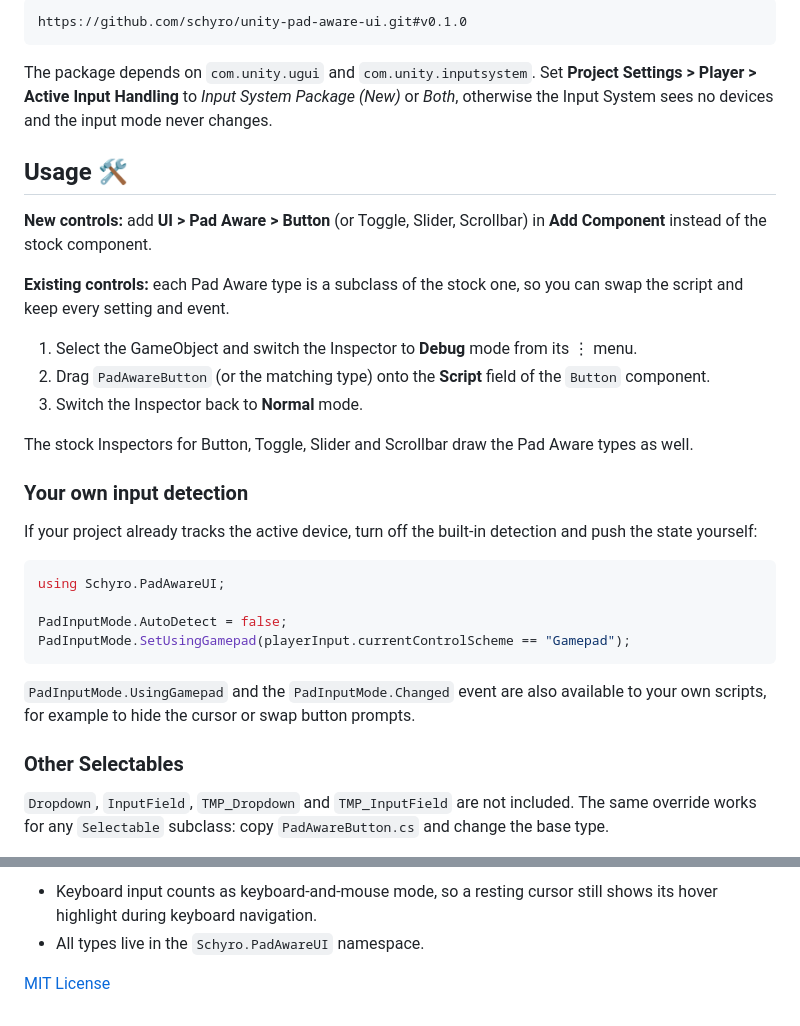
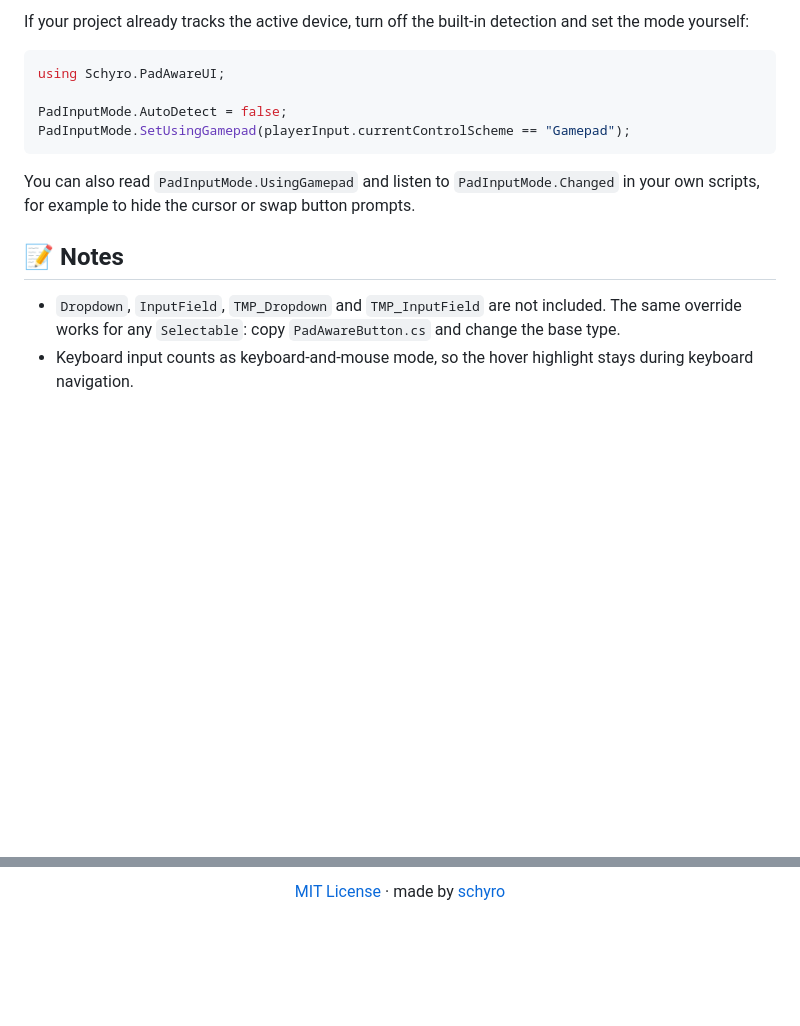
Before and after one commit to schyro/unity-pad-aware-ui, a Markdown page: README.md, 2 parts joined by grey strips. GitHub-like rendering; blank space fills up the shorter version.

````diff
--- a/README.md
+++ b/README.md
@@ -45,25 +69,5 @@ In Unity 6.3, open **Window > Package Management > Package Manager**, choose **I
 
-```text
-https://github.com/schyro/unity-pad-aware-ui.git#v0.1.0
-```
-
-The package depends on `com.unity.ugui` and `com.unity.inputsystem`. Set **Project Settings > Player > Active Input Handling** to *Input System Package (New)* or *Both*, otherwise the Input System sees no devices and the input mode never changes.
-
-## Usage 🛠️
-
-**New controls:** add **UI > Pad Aware > Button** (or Toggle, Slider, Scrollbar) in **Add Component** instead of the stock component.
-
-**Existing controls:** each Pad Aware type is a subclass of the stock one, so you can swap the script and keep every setting and event.
-
-1. Select the GameObject and switch the Inspector to **Debug** mode from its ⋮ menu.
-2. Drag `PadAwareButton` (or the matching type) onto the **Script** field of the `Button` component.
-3. Switch the Inspector back to **Normal** mode.
-
-The stock Inspectors for Button, Toggle, Slider and Scrollbar draw the Pad Aware types as well.
-
-### Your own input detection
-
-If your project already tracks the active device, turn off the built-in detection and push the state yourself:
+If your project already tracks the active device, turn off the built-in detection and set the mode yourself:
 
 ```csharp
 using Schyro.PadAwareUI;
@@ -72,9 +76,10 @@ PadInputMode.AutoDetect = false;
 PadInputMode.SetUsingGamepad(playerInput.currentControlScheme == "Gamepad");
 ```
 
-`PadInputMode.UsingGamepad` and the `PadInputMode.Changed` event are also available to your own scripts, for example to hide the cursor or swap button prompts.
+You can also read `PadInputMode.UsingGamepad` and listen to `PadInputMode.Changed` in your own scripts, for example to hide the cursor or swap button prompts.
 
-### Other Selectables
+## 📝 Notes
 
-`Dropdown`, `InputField`, `TMP_Dropdown` and `TMP_InputField` are not included. The same override works for any `Selectable` subclass: copy `PadAwareButton.cs` and change the base type.
+- `Dropdown`, `InputField`, `TMP_Dropdown` and `TMP_InputField` are not included. The same override works for any `Selectable`: copy `PadAwareButton.cs` and change the base type.
+- Keyboard input counts as keyboard-and-mouse mode, so the hover highlight stays during keyboard navigation.
 
@@ -82,5 +87,4 @@ PadInputMode.SetUsingGamepad(playerInput.currentControlScheme == "Gamepad");
 
-- Keyboard input counts as keyboard-and-mouse mode, so a resting cursor still shows its hover highlight during keyboard navigation.
-- All types live in the `Schyro.PadAwareUI` namespace.
+[MIT License](LICENSE.md) · made by [schyro](https://github.com/schyro)
 
-[MIT License](LICENSE.md)
+</div>
````
Also changed, not shown: other parts of README.md (+46 -22 lines), Documentation~/before-after.gif (added).
